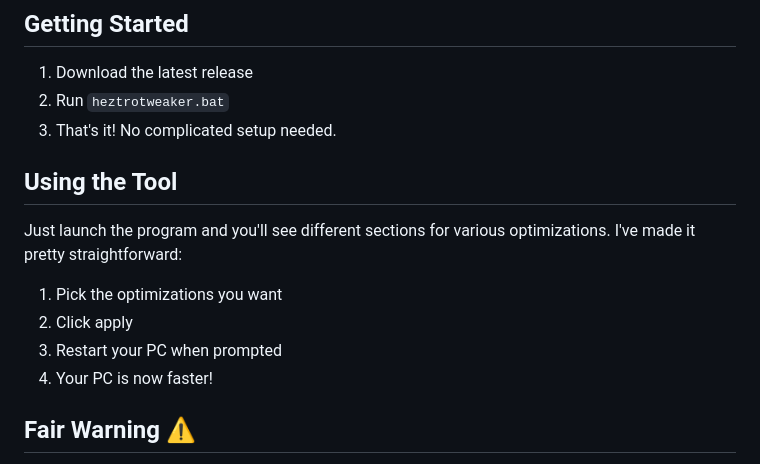
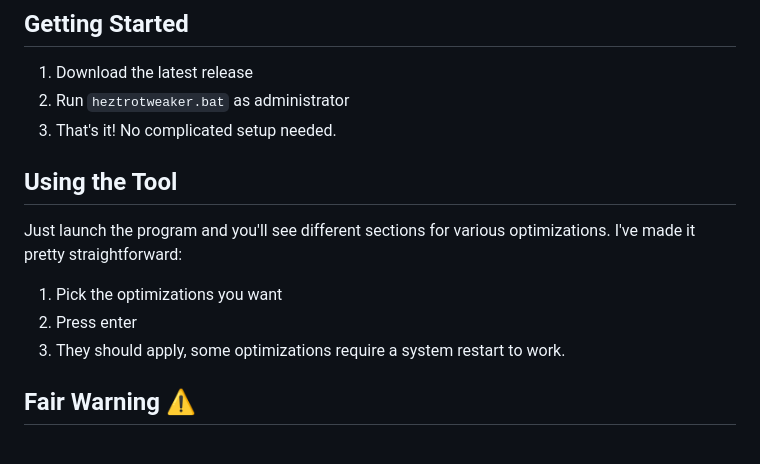
Before and after one commit to Heztro/HeztroTweaker, a Markdown page: README.md, the part around the change. Rendered like a GitHub page.

```diff
--- a/README.md
+++ b/README.md
@@ -48,7 +48,7 @@ This is a powerful Windows optimization tool that I created to help boost system
 ## Getting Started
 
 1. Download the latest release
-2. Run `heztrotweaker.bat`
+2. Run `heztrotweaker.bat` as administrator
 3. That's it! No complicated setup needed.
 
 ## Using the Tool
@@ -56,9 +56,8 @@ This is a powerful Windows optimization tool that I created to help boost system
 Just launch the program and you'll see different sections for various optimizations. I've made it pretty straightforward:
 
 1. Pick the optimizations you want
-2. Click apply
-3. Restart your PC when prompted
-4. Your PC is now faster!
+2. Press enter
+3. They should apply, some optimizations require a system restart to work.
 
 ## Fair Warning ⚠️
 
```
